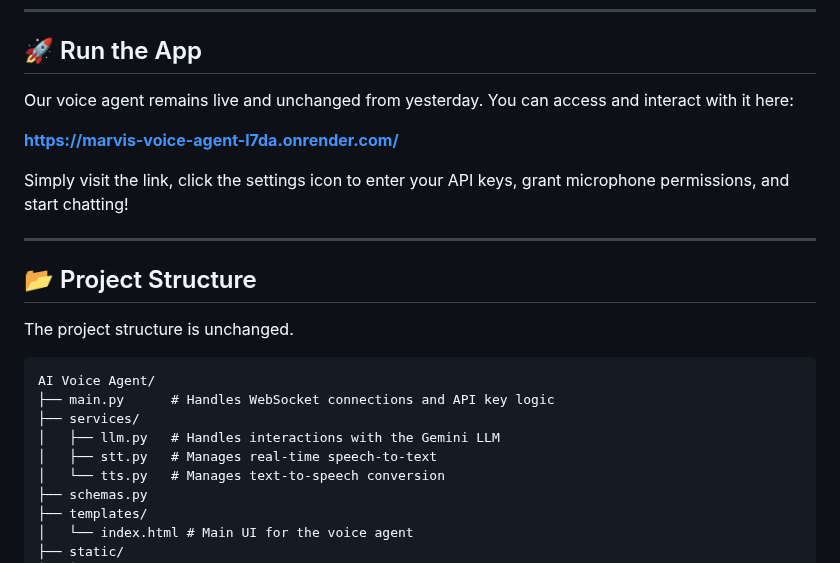
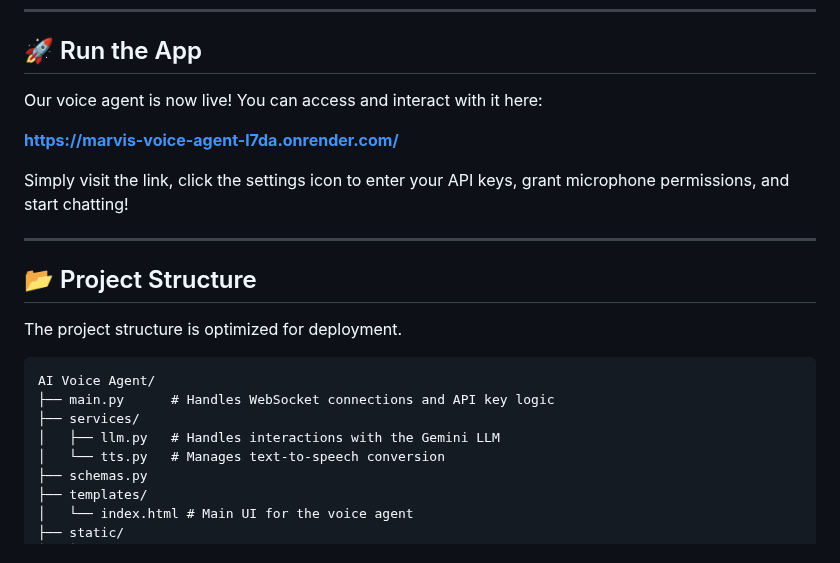
Before and after one commit to siddbhatt18/30-days-of-voice-agents, a Markdown page: day-29/README.md, the part around the change. Rendered like a GitHub page.

````diff
--- a/day-29/README.md
+++ b/day-29/README.md
@@ -27,7 +27,7 @@ The tech stack remains the same as our deployed version.
 
 ## 🚀 Run the App
 
-Our voice agent remains live and unchanged from yesterday. You can access and interact with it here:
+Our voice agent is now live\! You can access and interact with it here:
 
 **[https://marvis-voice-agent-l7da.onrender.com/](https://marvis-voice-agent-l7da.onrender.com/)**
 
@@ -37,14 +37,13 @@ Simply visit the link, click the settings icon to enter your API keys, grant mic
 
 ## 📂 Project Structure
 
-The project structure is unchanged.
+The project structure is optimized for deployment.
 
 ```
 AI Voice Agent/
 ├── main.py      # Handles WebSocket connections and API key logic
 ├── services/
 │   ├── llm.py   # Handles interactions with the Gemini LLM
-│   ├── stt.py   # Manages real-time speech-to-text
 │   └── tts.py   # Manages text-to-speech conversion
 ├── schemas.py
 ├── templates/
````
